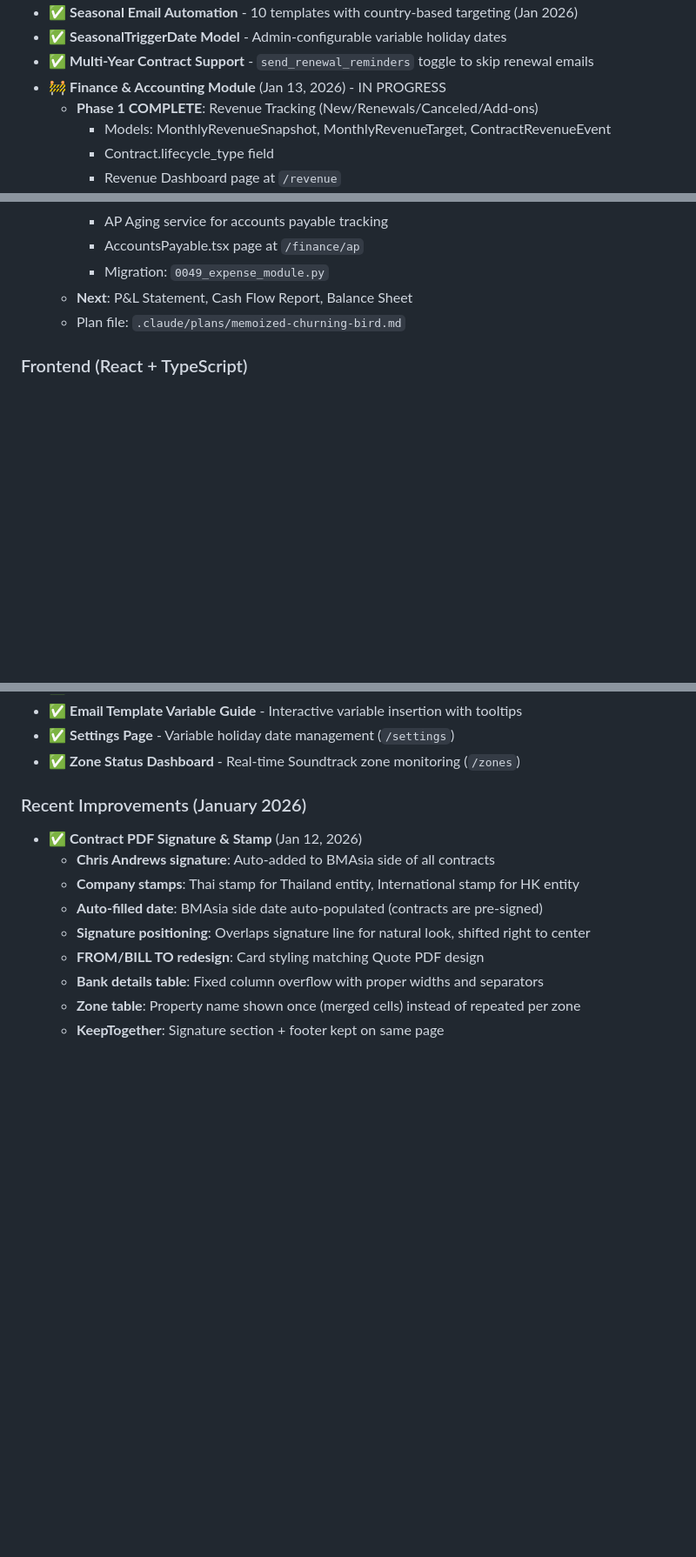
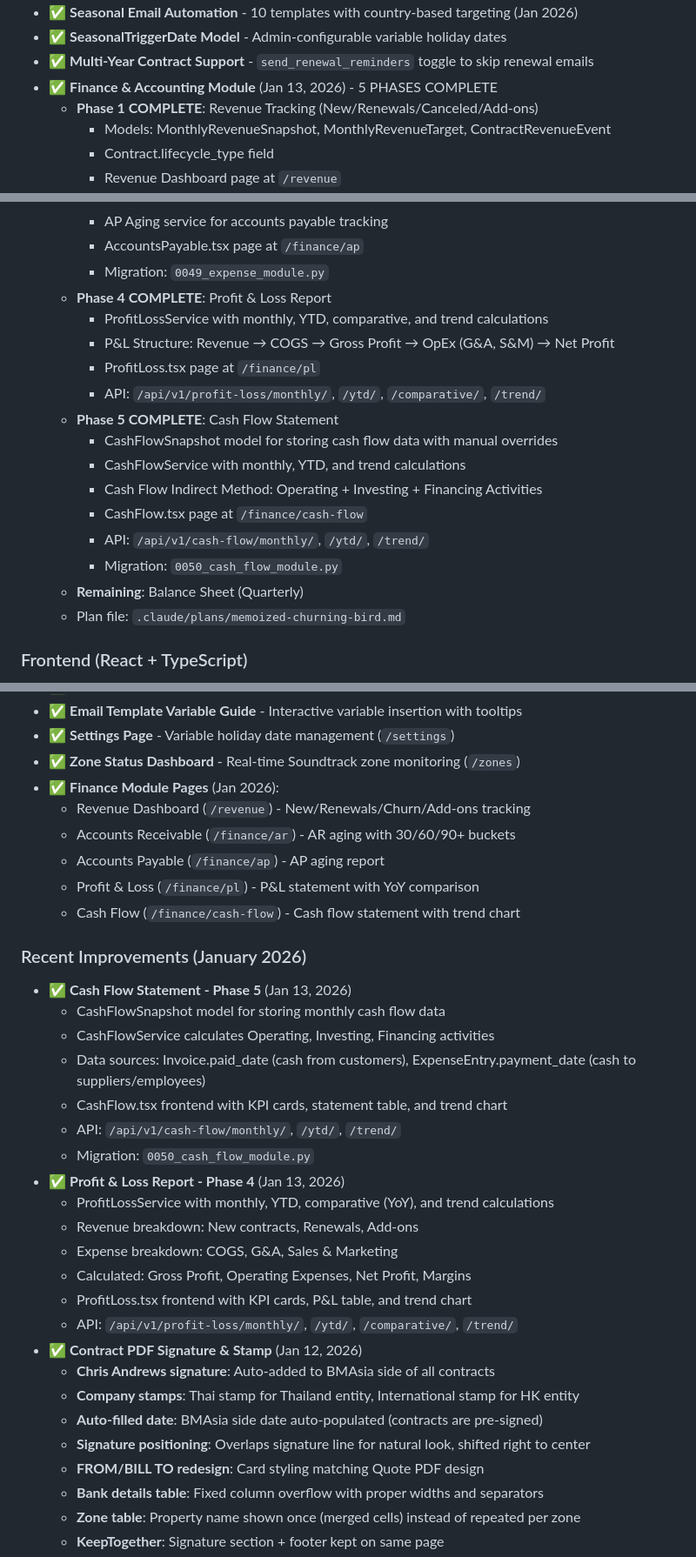
Before and after one commit to brightears/bmasia-crm, a Markdown page: CLAUDE.md, 3 parts joined by grey strips. Shown at 87% size. Drawn GitHub-style; blank space fills up the shorter version.

Commit message:
Docs: Update CLAUDE.md with P&L and Cash Flow implementation
- Document Phase 4 (P&L Report) completion
- Document Phase 5 (Cash Flow Statement) completion
- Add finance module pages to Frontend section
- Add recent improvements for Jan 13, 2026

Co-Authored-By: Claude Opus 4.5 <noreply@anthropic.com>

```diff
--- a/CLAUDE.md
+++ b/CLAUDE.md
@@ -525,7 +525,7 @@ npm run build  # Production build
 - ✅ **Seasonal Email Automation** - 10 templates with country-based targeting (Jan 2026)
 - ✅ **SeasonalTriggerDate Model** - Admin-configurable variable holiday dates
 - ✅ **Multi-Year Contract Support** - `send_renewal_reminders` toggle to skip renewal emails
-- 🚧 **Finance & Accounting Module** (Jan 13, 2026) - IN PROGRESS
+- ✅ **Finance & Accounting Module** (Jan 13, 2026) - 5 PHASES COMPLETE
   - **Phase 1 COMPLETE**: Revenue Tracking (New/Renewals/Canceled/Add-ons)
     - Models: MonthlyRevenueSnapshot, MonthlyRevenueTarget, ContractRevenueEvent
     - Contract.lifecycle_type field
@@ -538,7 +538,19 @@ npm run build  # Production build
     - AP Aging service for accounts payable tracking
     - AccountsPayable.tsx page at `/finance/ap`
     - Migration: `0049_expense_module.py`
-  - **Next**: P&L Statement, Cash Flow Report, Balance Sheet
+  - **Phase 4 COMPLETE**: Profit & Loss Report
+    - ProfitLossService with monthly, YTD, comparative, and trend calculations
+    - P&L Structure: Revenue → COGS → Gross Profit → OpEx (G&A, S&M) → Net Profit
+    - ProfitLoss.tsx page at `/finance/pl`
+    - API: `/api/v1/profit-loss/monthly/`, `/ytd/`, `/comparative/`, `/trend/`
+  - **Phase 5 COMPLETE**: Cash Flow Statement
+    - CashFlowSnapshot model for storing cash flow data with manual overrides
+    - CashFlowService with monthly, YTD, and trend calculations
+    - Cash Flow Indirect Method: Operating + Investing + Financing Activities
+    - CashFlow.tsx page at `/finance/cash-flow`
+    - API: `/api/v1/cash-flow/monthly/`, `/ytd/`, `/trend/`
+    - Migration: `0050_cash_flow_module.py`
+  - **Remaining**: Balance Sheet (Quarterly)
   - Plan file: `.claude/plans/memoized-churning-bird.md`
 
 ### Frontend (React + TypeScript)
@@ -555,8 +567,28 @@ npm run build  # Production build
 - ✅ **Email Template Variable Guide** - Interactive variable insertion with tooltips
 - ✅ **Settings Page** - Variable holiday date management (`/settings`)
 - ✅ **Zone Status Dashboard** - Real-time Soundtrack zone monitoring (`/zones`)
+- ✅ **Finance Module Pages** (Jan 2026):
+  - Revenue Dashboard (`/revenue`) - New/Renewals/Churn/Add-ons tracking
+  - Accounts Receivable (`/finance/ar`) - AR aging with 30/60/90+ buckets
+  - Accounts Payable (`/finance/ap`) - AP aging report
+  - Profit & Loss (`/finance/pl`) - P&L statement with YoY comparison
+  - Cash Flow (`/finance/cash-flow`) - Cash flow statement with trend chart
 
 ### Recent Improvements (January 2026)
+- ✅ **Cash Flow Statement - Phase 5** (Jan 13, 2026)
+  - CashFlowSnapshot model for storing monthly cash flow data
+  - CashFlowService calculates Operating, Investing, Financing activities
+  - Data sources: Invoice.paid_date (cash from customers), ExpenseEntry.payment_date (cash to suppliers/employees)
+  - CashFlow.tsx frontend with KPI cards, statement table, and trend chart
+  - API: `/api/v1/cash-flow/monthly/`, `/ytd/`, `/trend/`
+  - Migration: `0050_cash_flow_module.py`
+- ✅ **Profit & Loss Report - Phase 4** (Jan 13, 2026)
+  - ProfitLossService with monthly, YTD, comparative (YoY), and trend calculations
+  - Revenue breakdown: New contracts, Renewals, Add-ons
+  - Expense breakdown: COGS, G&A, Sales & Marketing
+  - Calculated: Gross Profit, Operating Expenses, Net Profit, Margins
+  - ProfitLoss.tsx frontend with KPI cards, P&L table, and trend chart
+  - API: `/api/v1/profit-loss/monthly/`, `/ytd/`, `/comparative/`, `/trend/`
 - ✅ **Contract PDF Signature & Stamp** (Jan 12, 2026)
   - **Chris Andrews signature**: Auto-added to BMAsia side of all contracts
   - **Company stamps**: Thai stamp for Thailand entity, International stamp for HK entity
```
